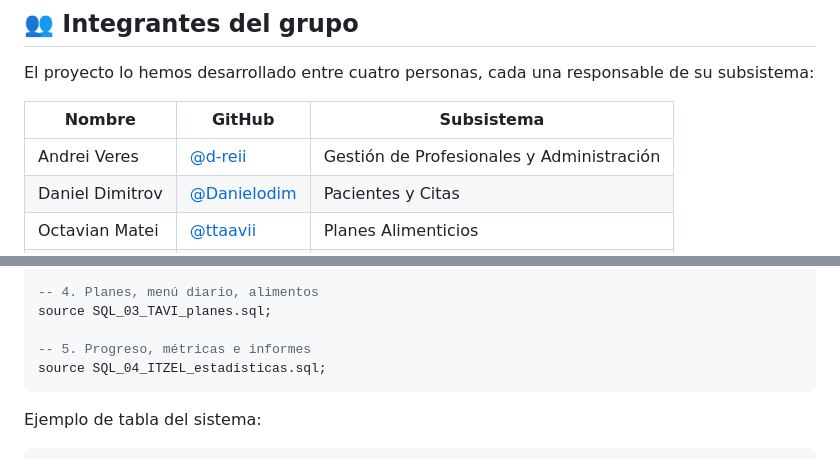
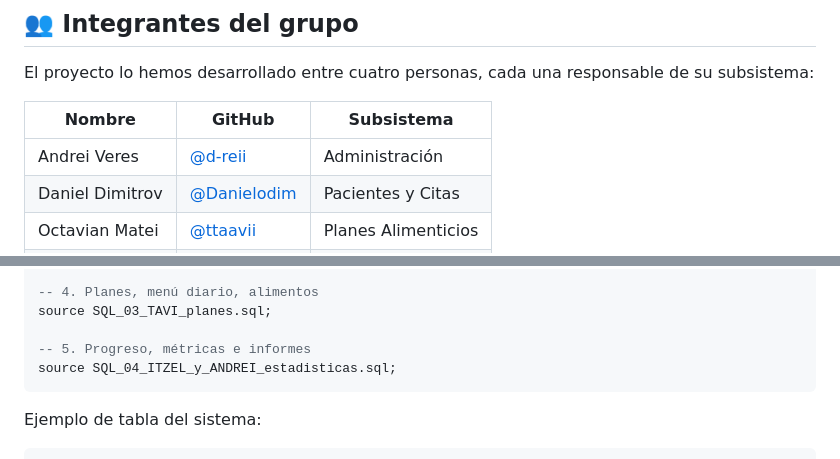
Before and after one commit to Itzelcor/FOODIET, a Markdown page: docs/Documentacion.md, 2 parts joined by grey strips. GitHub-like rendering.

Commit message:
Pequeñas correcciones p2

````diff
--- a/docs/Documentacion.md
+++ b/docs/Documentacion.md
@@ -24,7 +24,7 @@ El proyecto lo hemos desarrollado entre cuatro personas, cada una responsable de
 
 | Nombre | GitHub | Subsistema |
 |---|---|---|
-| Andrei Veres | [@d-reii](https://github.com/d-reii) | Gestión de Profesionales y Administración |
+| Andrei Veres | [@d-reii](https://github.com/d-reii) | Administración |
 | Daniel Dimitrov | [@Danielodim](https://github.com/Danielodim) | Pacientes y Citas |
 | Octavian Matei | [@ttaavii](https://github.com/ttaavii) | Planes Alimenticios |
 | Itzel Bethania | [@Itzelcor](https://github.com/Itzelcor) | Estadísticas y QC |
@@ -110,7 +110,7 @@ source SQL_02_SERGIO_profesionales_citas.sql;
 source SQL_03_TAVI_planes.sql;
 
 -- 5. Progreso, métricas e informes
-source SQL_04_ITZEL_estadisticas.sql;
+source SQL_04_ITZEL_y_ANDREI_estadisticas.sql;
 ```
 
 Ejemplo de tabla del sistema:
````
